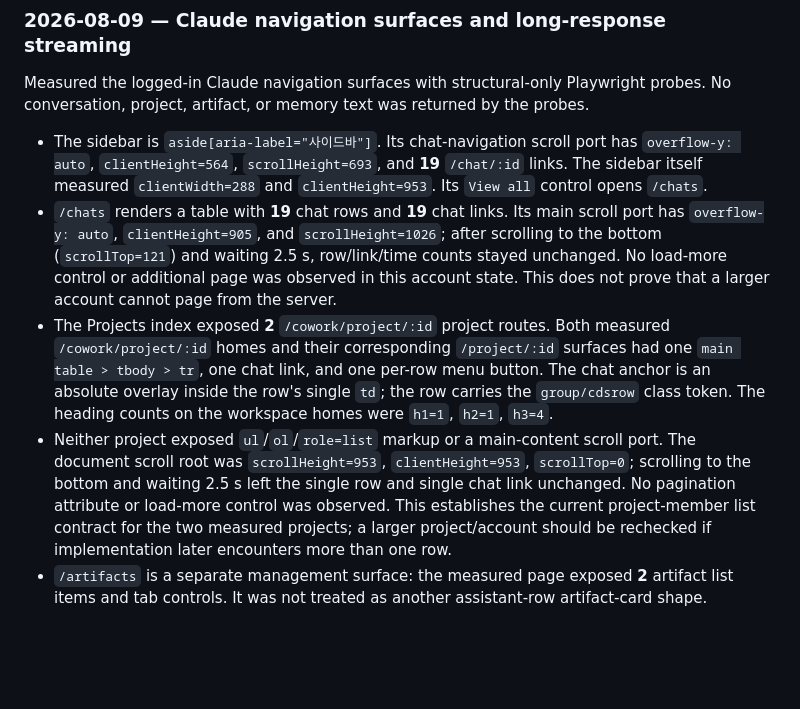
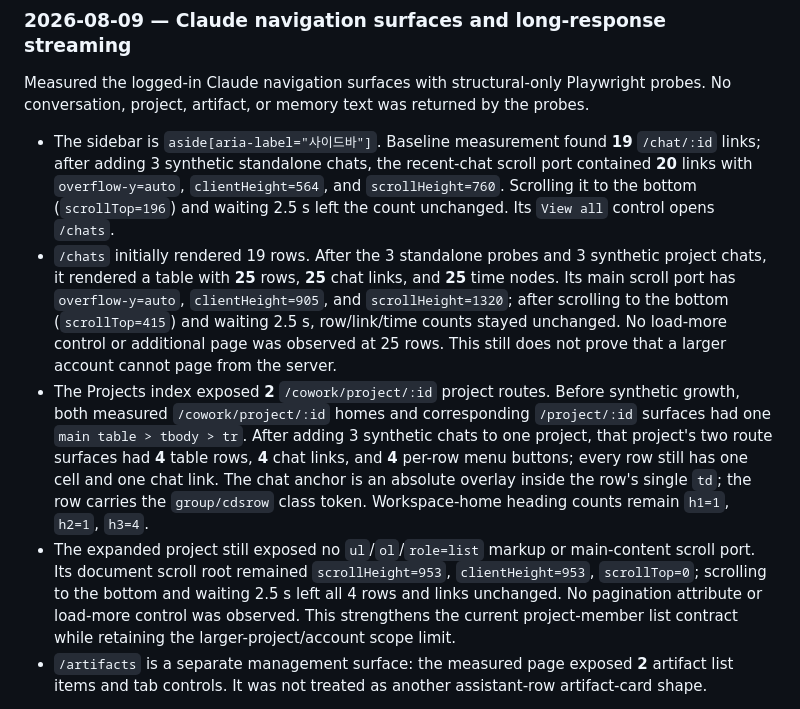
Before and after one commit to kadragon/prompt-vault, a Markdown page: docs/live-dom-verification.md, the part around the change. GitHub-like rendering; blank space fills up the shorter version.

Commit message:
[DOCS] Record Claude multi-item list measurements

```diff
--- a/docs/live-dom-verification.md
+++ b/docs/live-dom-verification.md
@@ -973,26 +973,29 @@ must be rechecked if implementation starts after another Claude UI change.
 Measured the logged-in Claude navigation surfaces with structural-only Playwright probes. No
 conversation, project, artifact, or memory text was returned by the probes.
 
-- The sidebar is `aside[aria-label="사이드바"]`. Its chat-navigation scroll port has
-  `overflow-y: auto`, `clientHeight=564`, `scrollHeight=693`, and **19** `/chat/:id` links. The
-  sidebar itself measured `clientWidth=288` and `clientHeight=953`. Its `View all` control opens
+- The sidebar is `aside[aria-label="사이드바"]`. Baseline measurement found **19** `/chat/:id`
+  links; after adding 3 synthetic standalone chats, the recent-chat scroll port contained **20**
+  links with `overflow-y=auto`, `clientHeight=564`, and `scrollHeight=760`. Scrolling it to the
+  bottom (`scrollTop=196`) and waiting 2.5 s left the count unchanged. Its `View all` control opens
   `/chats`.
-- `/chats` renders a table with **19** chat rows and **19** chat links. Its main scroll port has
-  `overflow-y: auto`, `clientHeight=905`, and `scrollHeight=1026`; after scrolling to the bottom
-  (`scrollTop=121`) and waiting 2.5 s, row/link/time counts stayed unchanged. No load-more control
-  or additional page was observed in this account state. This does not prove that a larger account
-  cannot page from the server.
-- The Projects index exposed **2** `/cowork/project/:id` project routes. Both measured
-  `/cowork/project/:id` homes and their corresponding `/project/:id` surfaces had one
-  `main table > tbody > tr`, one chat link, and one per-row menu button. The chat anchor is an
-  absolute overlay inside the row's single `td`; the row carries the `group/cdsrow` class token.
-  The heading counts on the workspace homes were `h1=1`, `h2=1`, `h3=4`.
-- Neither project exposed `ul`/`ol`/`role=list` markup or a main-content scroll port. The document
-  scroll root was `scrollHeight=953`, `clientHeight=953`, `scrollTop=0`; scrolling to the bottom
-  and waiting 2.5 s left the single row and single chat link unchanged. No pagination attribute or
-  load-more control was observed. This establishes the current project-member list contract for
-  the two measured projects; a larger project/account should be rechecked if implementation later
-  encounters more than one row.
+- `/chats` initially rendered 19 rows. After the 3 standalone probes and 3 synthetic project
+  chats, it rendered a table with **25** rows, **25** chat links, and **25** time nodes. Its main
+  scroll port has `overflow-y=auto`, `clientHeight=905`, and `scrollHeight=1320`; after scrolling
+  to the bottom (`scrollTop=415`) and waiting 2.5 s, row/link/time counts stayed unchanged. No
+  load-more control or additional page was observed at 25 rows. This still does not prove that a
+  larger account cannot page from the server.
+- The Projects index exposed **2** `/cowork/project/:id` project routes. Before synthetic growth,
+  both measured `/cowork/project/:id` homes and corresponding `/project/:id` surfaces had one
+  `main table > tbody > tr`. After adding 3 synthetic chats to one project, that project's two
+  route surfaces had **4** table rows, **4** chat links, and **4** per-row menu buttons; every row
+  still has one cell and one chat link. The chat anchor is an absolute overlay inside the row's
+  single `td`; the row carries the `group/cdsrow` class token. Workspace-home heading counts remain
+  `h1=1`, `h2=1`, `h3=4`.
+- The expanded project still exposed no `ul`/`ol`/`role=list` markup or main-content scroll port.
+  Its document scroll root remained `scrollHeight=953`, `clientHeight=953`, `scrollTop=0`; scrolling
+  to the bottom and waiting 2.5 s left all 4 rows and links unchanged. No pagination attribute or
+  load-more control was observed. This strengthens the current project-member list contract while
+  retaining the larger-project/account scope limit.
 - `/artifacts` is a separate management surface: the measured page exposed **2** artifact list
   items and tab controls. It was not treated as another assistant-row artifact-card shape.
 
```
Also changed, not shown: backlog.md (+3 -3 lines).
